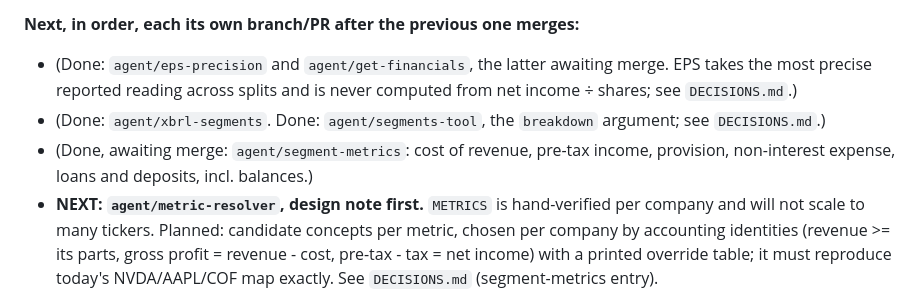
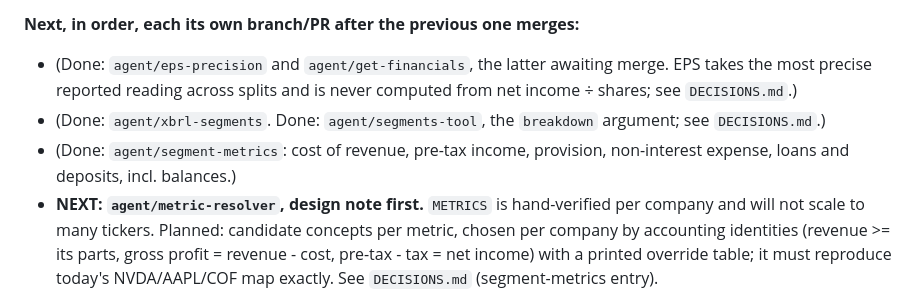
Before and after one commit to dennisdang5/earnings-rag, a Markdown page: CLAUDE.md, the part around the change. Drawn GitHub-style.

Commit message:
Mark segment-metrics as merged in CLAUDE.md
Co-Authored-By: Claude Sonnet 5.5 <noreply@anthropic.com>

```diff
--- a/CLAUDE.md
+++ b/CLAUDE.md
@@ -65,7 +65,7 @@ python eval/run_eval.py --refusals                  # generation check, calls th
 **Next, in order, each its own branch/PR after the previous one merges:**
 - (Done: `agent/eps-precision` and `agent/get-financials`, the latter awaiting merge. EPS takes the most precise reported reading across splits and is never computed from net income ÷ shares; see `DECISIONS.md`.)
 - (Done: `agent/xbrl-segments`. Done: `agent/segments-tool`, the `breakdown` argument; see `DECISIONS.md`.)
-- (Done, awaiting merge: `agent/segment-metrics`: cost of revenue, pre-tax income, provision, non-interest expense, loans and deposits, incl. balances.)
+- (Done: `agent/segment-metrics`: cost of revenue, pre-tax income, provision, non-interest expense, loans and deposits, incl. balances.)
 - **NEXT: `agent/metric-resolver`, design note first.** `METRICS` is hand-verified per company and will not scale to many tickers. Planned: candidate concepts per metric, chosen per company by accounting identities (revenue >= its parts, gross profit = revenue - cost, pre-tax - tax = net income) with a printed override table; it must reproduce today's NVDA/AAPL/COF map exactly. See `DECISIONS.md` (segment-metrics entry).
 - Then: 10-Q ingestion (a `form` column, fiscal quarter mapping, enabling `period`/`form` filters in `store.search`), `compare`, the agent eval, and `/agent/stream` plus UI.
 
```
